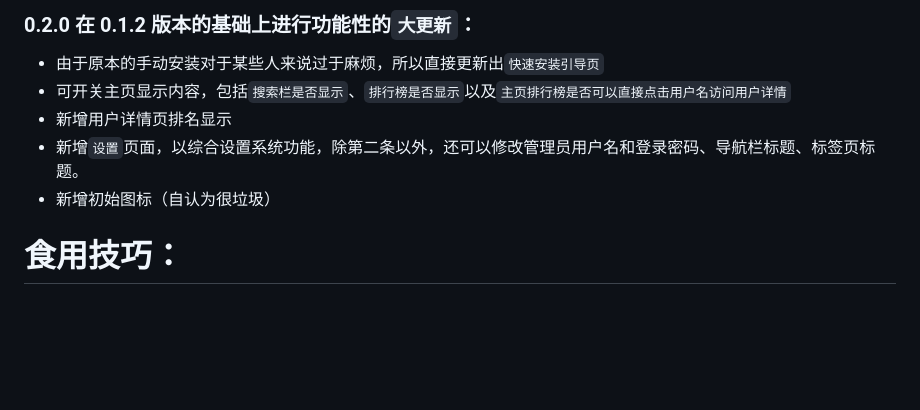
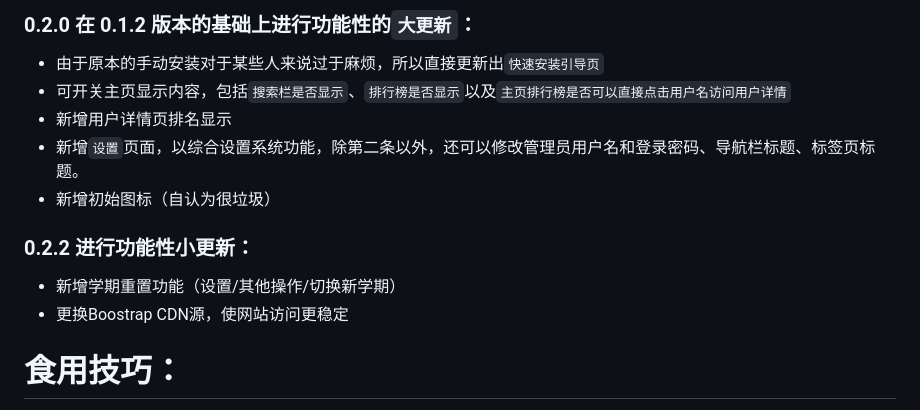
Before and after one commit to QianKunBoss/ClassScoreManageSystem, a Markdown page: README.md, the part around the change. Rendered like a GitHub page; blank space fills up the shorter version.

Commit message:
Update README.md
更新 0.2.2

```diff
--- a/README.md
+++ b/README.md
@@ -21,7 +21,9 @@
 - 新增用户详情页排名显示
 - 新增`设置`页面，以综合设置系统功能，除第二条以外，还可以修改管理员用户名和登录密码、导航栏标题、标签页标题。
 - 新增初始图标（自认为很垃圾）
-
+### 0.2.2 进行功能性小更新：
+- 新增学期重置功能（设置/其他操作/切换新学期）
+- 更换Boostrap CDN源，使网站访问更稳定
 
 # 食用技巧：
 使用指南
```
